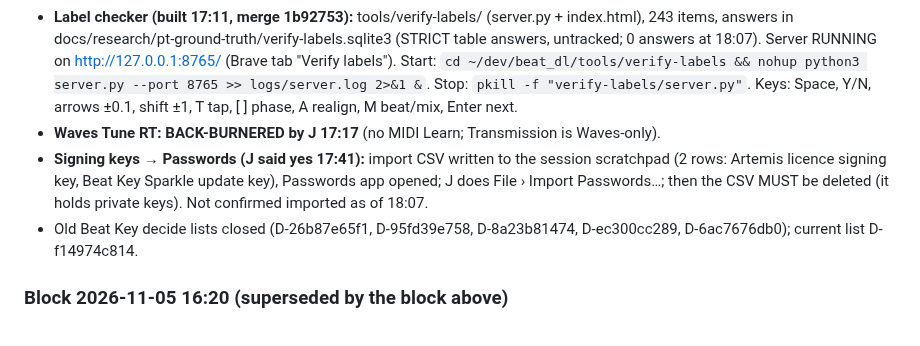
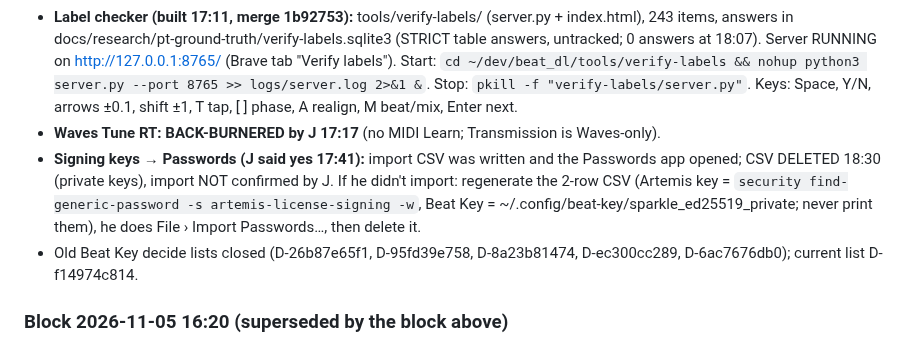
Before and after one commit to thuhmadhatter42/beat_dl, a Markdown page: PICKUP.md, the part around one of its changes. GitHub-like rendering.

Commit message:
Save state 2026-11-05 18:32: signing-key CSV deleted, journal
Co-Authored-By: Claude Opus 5.5 <noreply@anthropic.com>
Claude-Session: https://claude.ai/code/session_011ktq6HLVLMpCKyR5U4mHWx

```diff
--- a/PICKUP.md
+++ b/PICKUP.md
@@ -11,7 +11,7 @@
 - **Tempo model:** J (17:07) "something feels fishy", don't ship ftC. Plan: J verifies labels in the checker → check same beat in train+test (leakage) → retrain on verified labels → ship only if it still wins. J sets BPM and key of every track BY EAR (17:08), so Auto-Tune keys are independent truth; key baseline 62%/84% stands.
 - **Label checker (built 17:11, merge 1b92753):** tools/verify-labels/ (server.py + index.html), 243 items, answers in docs/research/pt-ground-truth/verify-labels.sqlite3 (STRICT table answers, untracked; 0 answers at 18:07). Server RUNNING on http://127.0.0.1:8765/ (Brave tab "Verify labels"). Start: `cd ~/dev/beat_dl/tools/verify-labels && nohup python3 server.py --port 8765 >> logs/server.log 2>&1 &`. Stop: `pkill -f "verify-labels/server.py"`. Keys: Space, Y/N, arrows ±0.1, shift ±1, T tap, [ ] phase, A realign, M beat/mix, Enter next.
 - **Waves Tune RT: BACK-BURNERED by J 17:17** (no MIDI Learn; Transmission is Waves-only).
-- **Signing keys → Passwords (J said yes 17:41):** import CSV written to the session scratchpad (2 rows: Artemis licence signing key, Beat Key Sparkle update key), Passwords app opened; J does File › Import Passwords…; then the CSV MUST be deleted (it holds private keys). Not confirmed imported as of 18:07.
+- **Signing keys → Passwords (J said yes 17:41):** import CSV was written and the Passwords app opened; CSV DELETED 18:30 (private keys), import NOT confirmed by J. If he didn't import: regenerate the 2-row CSV (Artemis key = `security find-generic-password -s artemis-license-signing -w`, Beat Key = ~/.config/beat-key/sparkle_ed25519_private; never print them), he does File › Import Passwords…, then delete it.
 - Old Beat Key decide lists closed (D-26b87e65f1, D-95fd39e758, D-8a23b81474, D-ec300cc289, D-6ac7676db0); current list D-f14974c814.
 
 ### Block 2026-11-05 16:20 (superseded by the block above)
```
Also changed, not shown: other parts of PICKUP.md (+1 -1 lines).
